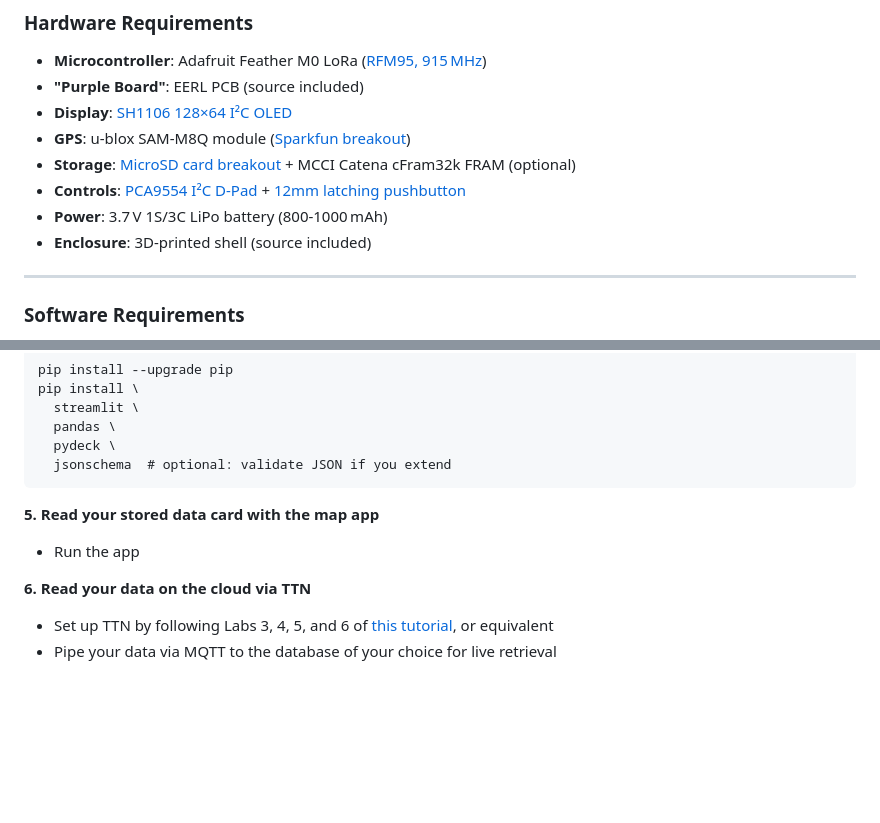
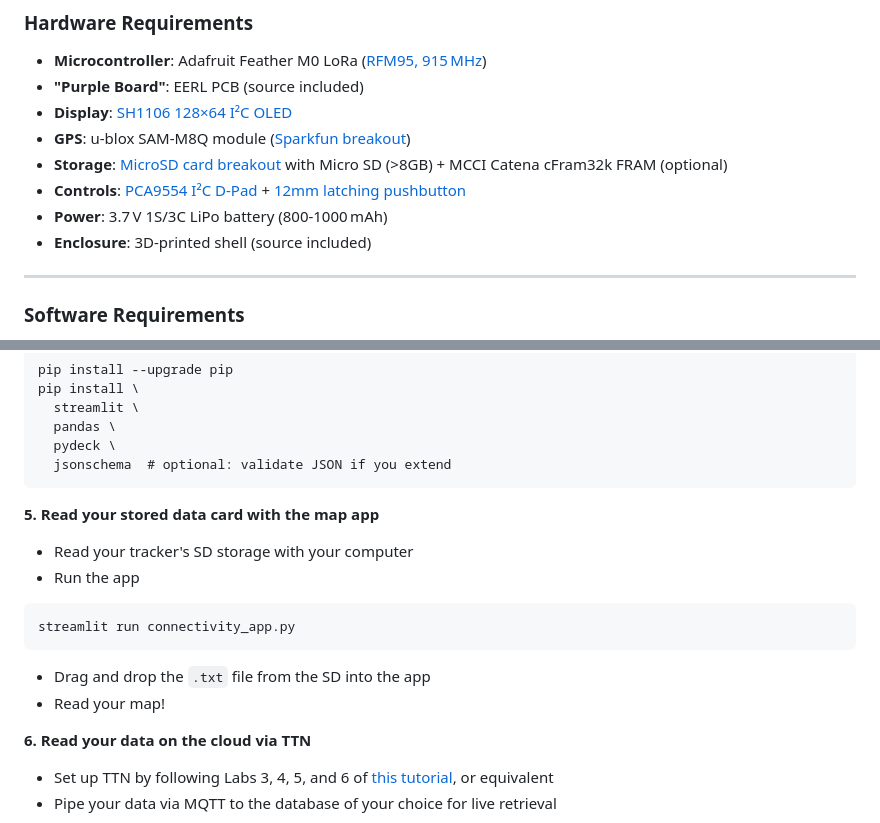
Before and after one commit to jack-d-long/lorawan-map, a Markdown page: README.md, 2 parts joined by grey strips. Rendered like a GitHub page; blank space fills up the shorter version.

````diff
--- a/README.md
+++ b/README.md
@@ -57,10 +57,11 @@ lorawan-map/
 - **"Purple Board"**: EERL PCB (source included)
 - **Display**: [SH1106 128×64 I²C OLED](https://www.aliexpress.us/item/3256806846801359.html?src=google&pdp_npi=4%40dis%21USD%216.32%213.11%21%21%21%21%21%40%2112000039161970280%21ppc%21%21%21&src=google&albch=shopping&acnt=708-803-3821&isdl=y&slnk=&plac=&mtctp=&albbt=Google_7_shopping&aff_platform=google&aff_short_key=UneMJZVf&gclsrc=aw.ds&albagn=888888&ds_e_adid=&ds_e_matchtype=&ds_e_device=c&ds_e_network=x&ds_e_product_group_id=&ds_e_product_id=en3256806846801359&ds_e_product_merchant_id=5388525816&ds_e_product_country=US&ds_e_product_language=en&ds_e_product_channel=online&ds_e_product_store_id=&ds_url_v=2&albcp=20123152476&albag=&isSmbAutoCall=false&needSmbHouyi=false&gad_source=1&gad_campaignid=20127768206&gbraid=0AAAAAD6I-hE0CYYoGWDb82JdLxJdh6HZj&gclid=Cj0KCQjwrPHABhCIARIsAFW2XBMoG-_e8-ALzsrb52M93WnFTvrb6fn9T6qEIRYuo83KG5EKEKTS-N8aAq3UEALw_wcB&gatewayAdapt=glo2usa)
 - **GPS**: u‑blox SAM‑M8Q module ([Sparkfun breakout](https://www.sparkfun.com/sparkfun-gps-breakout-chip-antenna-sam-m8q-qwiic.html))
-- **Storage**: [MicroSD card breakout](https://www.amazon.com/UMLIFE-Interface-Conversion-Compatible-Raspberry/dp/B0989SM146) + MCCI Catena cFram32k FRAM (optional)
+- **Storage**: [MicroSD card breakout](https://www.amazon.com/UMLIFE-Interface-Conversion-Compatible-Raspberry/dp/B0989SM146) with Micro SD (>8GB) + MCCI Catena cFram32k FRAM (optional)
 - **Controls**: [PCA9554 I²C D‑Pad](https://www.sparkfun.com/sparkfun-qwiic-directional-pad.html) + [12mm latching pushbutton](https://www.amazon.com/Gebildet-Latcting-Lockable-Trumpet-Doorbell/dp/B07YDCJFZJ?source=ps-sl-shoppingads-lpcontext&ref_=fplfs&psc=1&smid=A86AD06S3OMVQ&gQT=0)
 - **Power**: 3.7 V 1S/3C LiPo battery (800-1000 mAh)
 - **Enclosure**: 3D‑printed shell (source included)
+
 
 ---
 
@@ -107,7 +108,17 @@ pip install \
 ```
 
 **5. Read your stored data card with the map app**
+- Read your tracker's SD storage with your computer
 - Run the app
+
+```
+streamlit run connectivity_app.py
+```
+- Drag and drop the `.txt` file from the SD into the app
+- Read your map!
+
+
+
 
 **6. Read your data on the cloud via TTN**
 
````
